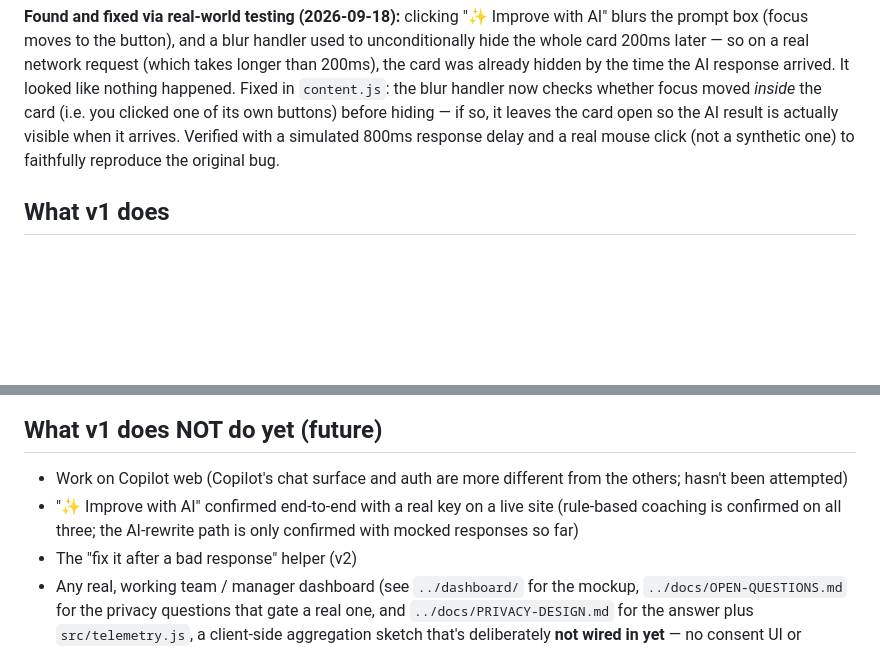
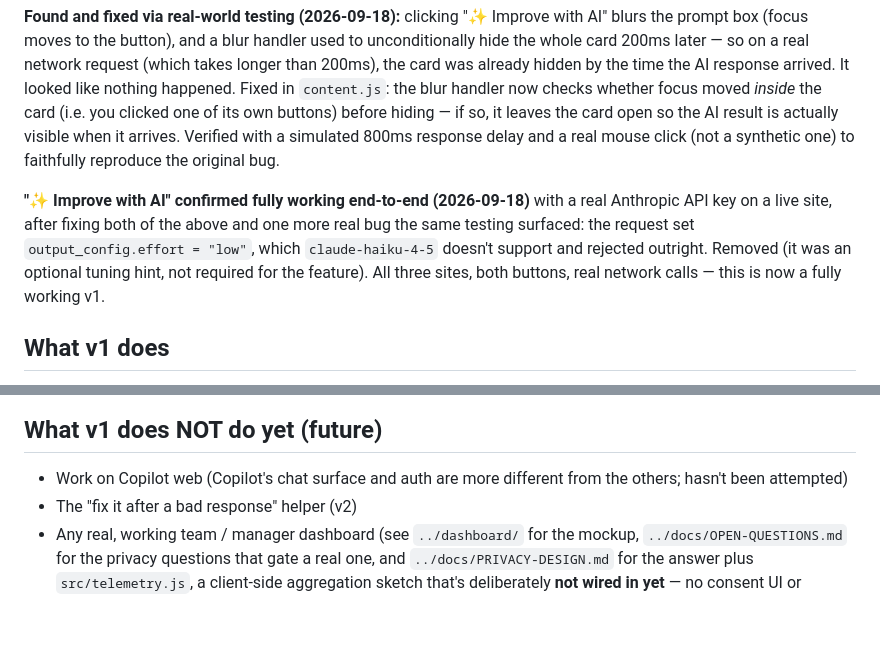
Before and after one commit to amrogers2007/prompt-coach, a Markdown page: extension/README.md, 2 parts joined by grey strips. Drawn GitHub-style; blank space fills up the shorter version.

```diff
--- a/extension/README.md
+++ b/extension/README.md
@@ -67,6 +67,14 @@ if so, it leaves the card open so the AI result is actually visible when it
 arrives. Verified with a simulated 800ms response delay and a real mouse
 click (not a synthetic one) to faithfully reproduce the original bug.
 
+**"✨ Improve with AI" confirmed fully working end-to-end (2026-09-18)**
+with a real Anthropic API key on a live site, after fixing both of the
+above and one more real bug the same testing surfaced: the request set
+`output_config.effort = "low"`, which `claude-haiku-4-5` doesn't support
+and rejected outright. Removed (it was an optional tuning hint, not
+required for the feature). All three sites, both buttons, real network
+calls — this is now a fully working v1.
+
 ## What v1 does
 Detects common prompt problems (from real user interviews) and offers a
 one-click improved prompt, entirely for free and offline:
@@ -85,9 +93,6 @@ button sends the prompt to Claude for a smarter, context-aware rewrite plus
 ## What v1 does NOT do yet (future)
 - Work on Copilot web (Copilot's chat surface and auth are more different from
   the others; hasn't been attempted)
-- "✨ Improve with AI" confirmed end-to-end with a real key on a live site
-  (rule-based coaching is confirmed on all three; the AI-rewrite path is only
-  confirmed with mocked responses so far)
 - The "fix it after a bad response" helper (v2)
 - Any real, working team / manager dashboard (see `../dashboard/` for the mockup,
   `../docs/OPEN-QUESTIONS.md` for the privacy questions that gate a real one, and
```
Also changed, not shown: README.md (+4 -3 lines).
